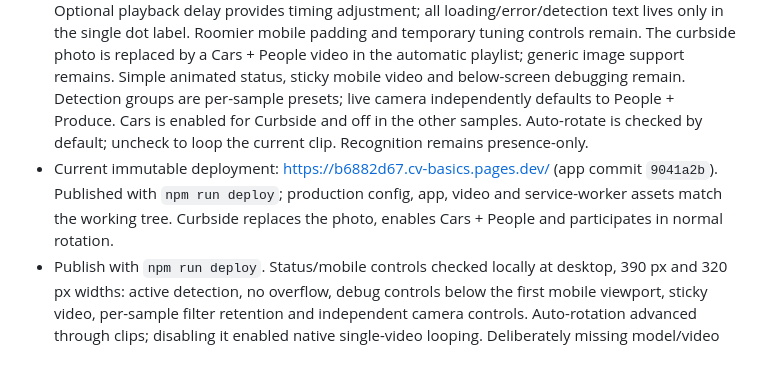
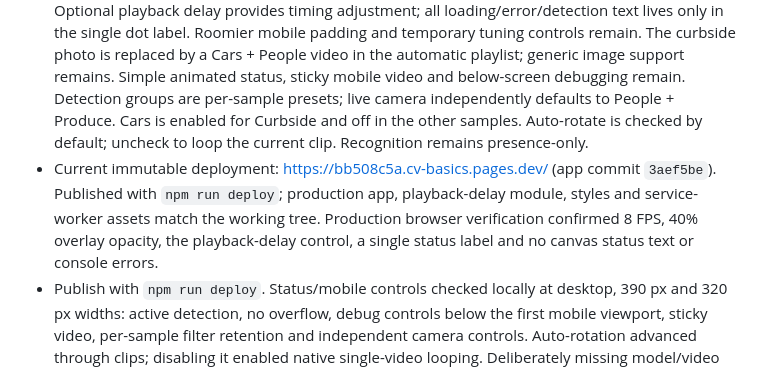
Before and after one commit to ianrichard/cv-basics, a Markdown page: HANDOFF.md, the part around the change. Drawn GitHub-style.

Commit message:
Record timing controls deployment

```diff
--- a/HANDOFF.md
+++ b/HANDOFF.md
@@ -7,7 +7,7 @@ This is Ian's standalone computer-vision demo for an H-E-B front-end service sum
 - Public repository: https://github.com/ianrichard/cv-basics
 - Live app: https://cv-basics.pages.dev/
 - Latest direction: 8 FPS and 40% overlay background are the chosen defaults. Glow stays off. Optional playback delay provides timing adjustment; all loading/error/detection text lives only in the single dot label. Roomier mobile padding and temporary tuning controls remain. The curbside photo is replaced by a Cars + People video in the automatic playlist; generic image support remains. Simple animated status, sticky mobile video and below-screen debugging remain. Detection groups are per-sample presets; live camera independently defaults to People + Produce. Cars is enabled for Curbside and off in the other samples. Auto-rotate is checked by default; uncheck to loop the current clip. Recognition remains presence-only.
-- Current immutable deployment: https://b6882d67.cv-basics.pages.dev/ (app commit `9041a2b`). Published with `npm run deploy`; production config, app, video and service-worker assets match the working tree. Curbside replaces the photo, enables Cars + People and participates in normal rotation.
+- Current immutable deployment: https://bb508c5a.cv-basics.pages.dev/ (app commit `3aef5be`). Published with `npm run deploy`; production app, playback-delay module, styles and service-worker assets match the working tree. Production browser verification confirmed 8 FPS, 40% overlay opacity, the playback-delay control, a single status label and no canvas status text or console errors.
 - Publish with `npm run deploy`. Status/mobile controls checked locally at desktop, 390 px and 320 px widths: active detection, no overflow, debug controls below the first mobile viewport, sticky video, per-sample filter retention and independent camera controls. Auto-rotation advanced through clips; disabling it enabled native single-video looping. Deliberately missing model/video assets confirmed error priority and a steady red dot. No console errors during normal playback. Physical camera capture remains to be checked on the event device.
 - Local deploy command: `npm run deploy`; development command: `npm start` (localhost:8000). There is no GitHub auto-deployment workflow.
 
```
